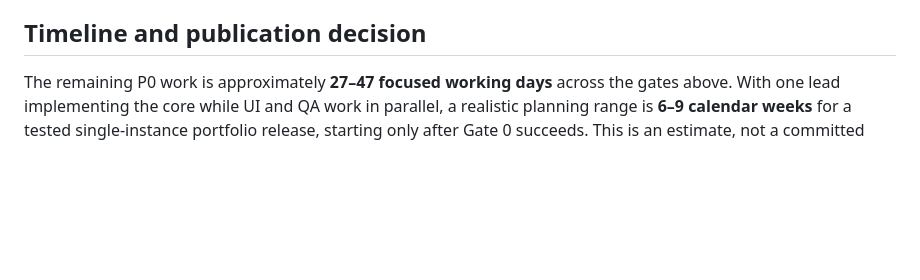
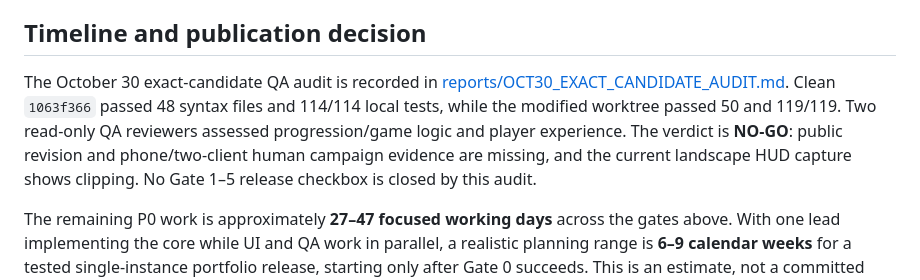
Before and after one commit to GrizzwaldHouse/Dungeon-Core, a Markdown page: docs/PUBLISH_READINESS_AND_TEST_PLAN.md, the part around the change. GitHub-like rendering; blank space fills up the shorter version.

Commit message:
Record October 30 release no-go audit

```diff
--- a/docs/PUBLISH_READINESS_AND_TEST_PLAN.md
+++ b/docs/PUBLISH_READINESS_AND_TEST_PLAN.md
@@ -128,6 +128,8 @@ Each agent should claim one unchecked item, inspect current files and user chang
 
 ## Timeline and publication decision
 
+The October 30 exact-candidate QA audit is recorded in [reports/OCT30_EXACT_CANDIDATE_AUDIT.md](../reports/OCT30_EXACT_CANDIDATE_AUDIT.md). Clean `1063f366` passed 48 syntax files and 114/114 local tests, while the modified worktree passed 50 and 119/119. Two read-only QA reviewers assessed progression/game logic and player experience. The verdict is **NO-GO**: public revision and phone/two-client human campaign evidence are missing, and the current landscape HUD capture shows clipping. No Gate 1–5 release checkbox is closed by this audit.
+
 The remaining P0 work is approximately **27–47 focused working days** across the gates above. With one lead implementing the core while UI and QA work in parallel, a realistic planning range is **6–9 calendar weeks** for a tested single-instance portfolio release, starting only after Gate 0 succeeds. This is an estimate, not a committed launch date; missing gameplay, collision parity, and live browser proof are the main uncertainty. A custom authored room may add **1–3 weeks** because Function, Form, and Runtime reviews are sequential. A trailer is optional after real gameplay capture; label any generated footage as illustrative so it does not imply an unimplemented mechanic.
 
 **Publish only when:** every P0 item is checked with current evidence, the complete cooperative floor can be played by two real browsers, the 2–6 player and room-isolation gates pass, the target public host passes a remote test, and the user approves the final build.
```
Also changed, not shown: reports/OCT30_EXACT_CANDIDATE_AUDIT.md (added, +26 -0 lines), reports/defects/2026-10-30-landscape-hud-clipping.md (added, +15 -0 lines).
